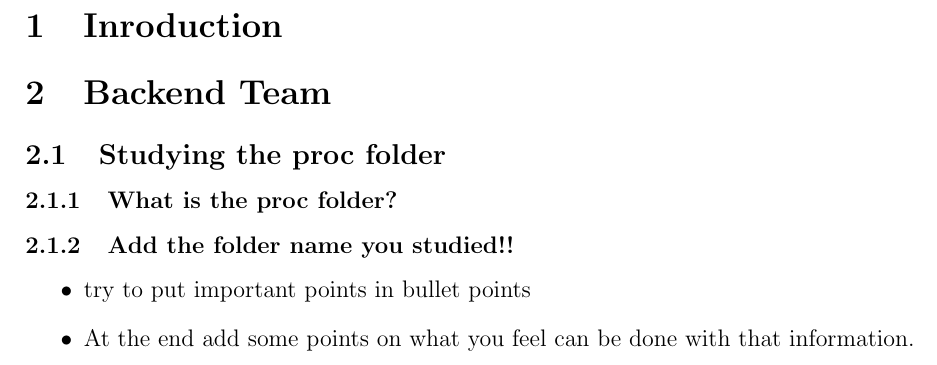
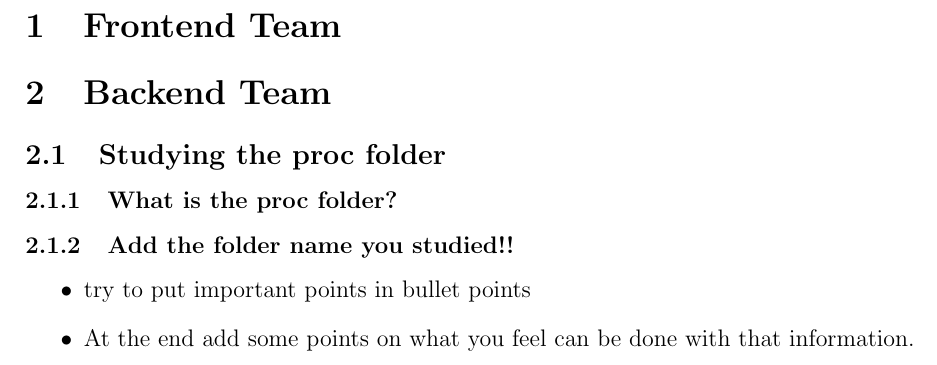
Before and after one commit to Maxi-05/Visualization-Tool-for-Process-Scheduling, a LaTeX document (documentation/week1.tex): part of page 2 of 2, cut at the place of the change. Compiled offline with pdfLaTeX.

Commit message:
updated week1 documentation

```diff
--- a/documentation/week1.tex
+++ b/documentation/week1.tex
@@ -77,14 +77,8 @@ top=20mm,
 
 \end{center}
 \clearpage
-% \tableofcontents
-% \clearpage
 
-% \clearpage
-% \listoffigures
-% \clearpage
-
-\section{Inroduction}
+\section{Frontend Team}
 \section{Backend Team}
 \subsection{Studying the proc folder}
 \subsubsection{What is the proc folder?}
```
Also changed, not shown: documentation/week_template.tex (+0 -6 lines), documentation/week1.pdf.
